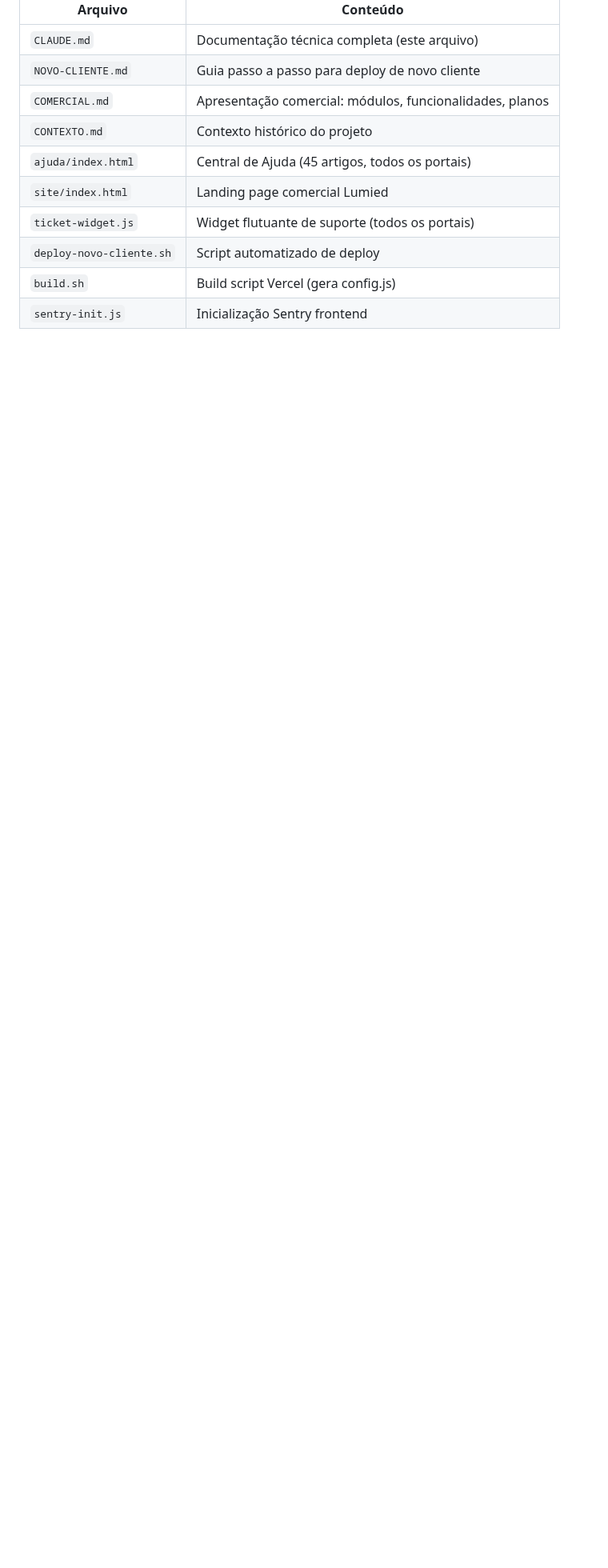
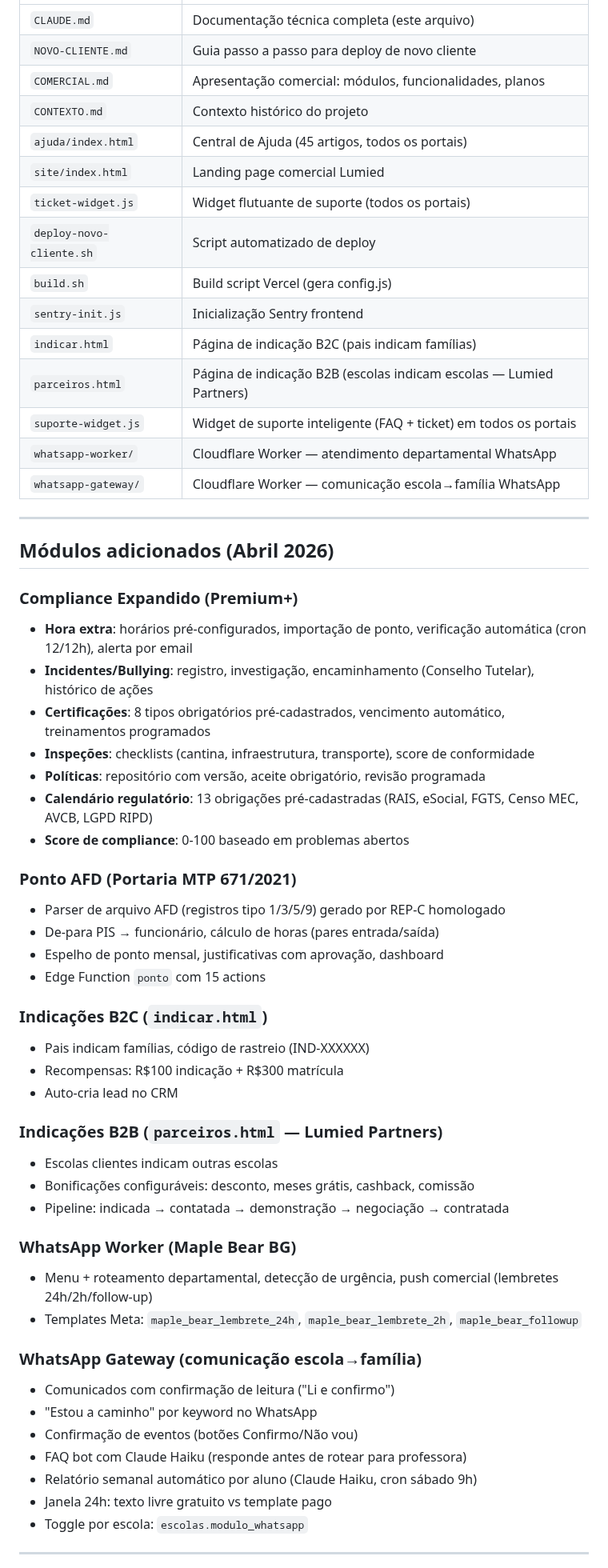
Before and after one commit to ivyson-wq/lumied, a Markdown page: CLAUDE.md, the part around one of its changes. Shown at 80% size. Rendered like a GitHub page; blank space fills up the shorter version.

```diff
--- a/CLAUDE.md
+++ b/CLAUDE.md
@@ -313,3 +334,53 @@ GitHub (1 repo) ──push──> Vercel Projeto A (env: SUPABASE_URL=xxx) → e
 | `deploy-novo-cliente.sh` | Script automatizado de deploy |
 | `build.sh` | Build script Vercel (gera config.js) |
 | `sentry-init.js` | Inicialização Sentry frontend |
+| `indicar.html` | Página de indicação B2C (pais indicam famílias) |
+| `parceiros.html` | Página de indicação B2B (escolas indicam escolas — Lumied Partners) |
+| `suporte-widget.js` | Widget de suporte inteligente (FAQ + ticket) em todos os portais |
+| `whatsapp-worker/` | Cloudflare Worker — atendimento departamental WhatsApp |
+| `whatsapp-gateway/` | Cloudflare Worker — comunicação escola→família WhatsApp |
+
+---
+
+## Módulos adicionados (Abril 2026)
+
+### Compliance Expandido (Premium+)
+- **Hora extra**: horários pré-configurados, importação de ponto, verificação automática (cron 12/12h), alerta por email
+- **Incidentes/Bullying**: registro, investigação, encaminhamento (Conselho Tutelar), histórico de ações
+- **Certificações**: 8 tipos obrigatórios pré-cadastrados, vencimento automático, treinamentos programados
+- **Inspeções**: checklists (cantina, infraestrutura, transporte), score de conformidade
+- **Políticas**: repositório com versão, aceite obrigatório, revisão programada
+- **Calendário regulatório**: 13 obrigações pré-cadastradas (RAIS, eSocial, FGTS, Censo MEC, AVCB, LGPD RIPD)
+- **Score de compliance**: 0-100 baseado em problemas abertos
+
+### Ponto AFD (Portaria MTP 671/2021)
+- Parser de arquivo AFD (registros tipo 1/3/5/9) gerado por REP-C homologado
+- De-para PIS → funcionário, cálculo de horas (pares entrada/saída)
+- Espelho de ponto mensal, justificativas com aprovação, dashboard
+- Edge Function `ponto` com 15 actions
+
+### Indicações B2C (`indicar.html`)
+- Pais indicam famílias, código de rastreio (IND-XXXXXX)
+- Recompensas: R$100 indicação + R$300 matrícula
+- Auto-cria lead no CRM
+
+### Indicações B2B (`parceiros.html` — Lumied Partners)
+- Escolas clientes indicam outras escolas
+- Bonificações configuráveis: desconto, meses grátis, cashback, comissão
+- Pipeline: indicada → contatada → demonstração → negociação → contratada
+
+### WhatsApp Worker (Maple Bear BG)
+- Menu + roteamento departamental, detecção de urgência, push comercial (lembretes 24h/2h/follow-up)
+- Templates Meta: `maple_bear_lembrete_24h`, `maple_bear_lembrete_2h`, `maple_bear_followup`
+
+### WhatsApp Gateway (comunicação escola→família)
+- Comunicados com confirmação de leitura ("Li e confirmo")
+- "Estou a caminho" por keyword no WhatsApp
+- Confirmação de eventos (botões Confirmo/Não vou)
+- FAQ bot com Claude Haiku (responde antes de rotear para professora)
+- Relatório semanal automático por aluno (Claude Haiku, cron sábado 9h)
+- Janela 24h: texto livre gratuito vs template pago
+- Toggle por escola: `escolas.modulo_whatsapp`
+
+---
+
```
Also changed, not shown: other parts of CLAUDE.md (+50 -8 lines).
